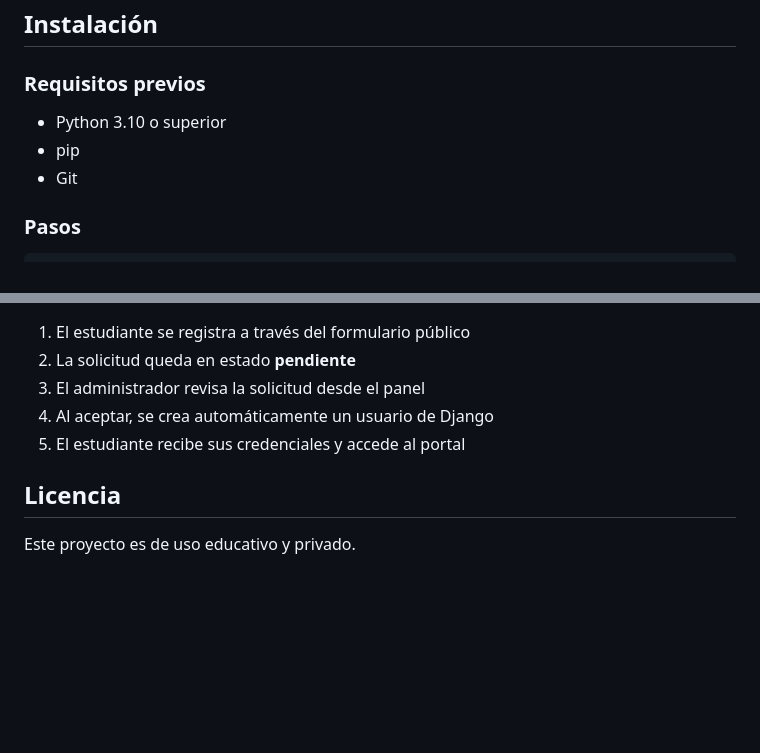
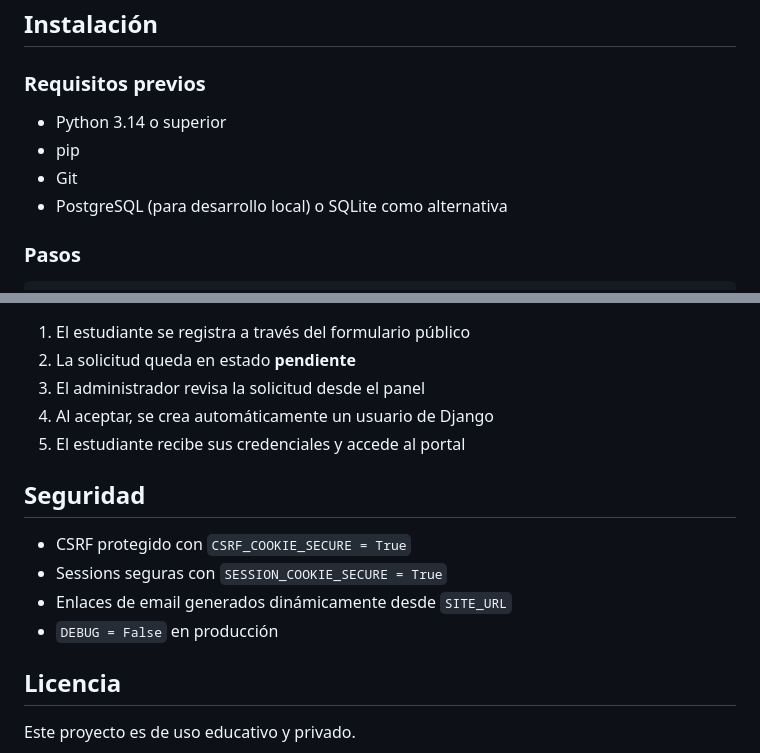
Before and after one commit to Andres-Developer-23/Learn_Hub, a Markdown page: README.md, 2 parts joined by grey strips. Rendered like a GitHub page; blank space fills up the shorter version.

```diff
--- a/README.md
+++ b/README.md
@@ -50,9 +58,10 @@ Learn_Hub/
 
 ### Requisitos previos
 
-- Python 3.10 o superior
+- Python 3.14 o superior
 - pip
 - Git
+- PostgreSQL (para desarrollo local) o SQLite como alternativa
 
 ### Pasos
 
@@ -158,6 +180,13 @@ python manage.py runserver
 4. Al aceptar, se crea automáticamente un usuario de Django
 5. El estudiante recibe sus credenciales y accede al portal
 
+## Seguridad
+
+- CSRF protegido con `CSRF_COOKIE_SECURE = True`
+- Sessions seguras con `SESSION_COOKIE_SECURE = True`
+- Enlaces de email generados dinámicamente desde `SITE_URL`
+- `DEBUG = False` en producción
+
 ## Licencia
 
 Este proyecto es de uso educativo y privado.
```
Also changed, not shown: other parts of README.md (+24 -3 lines).
